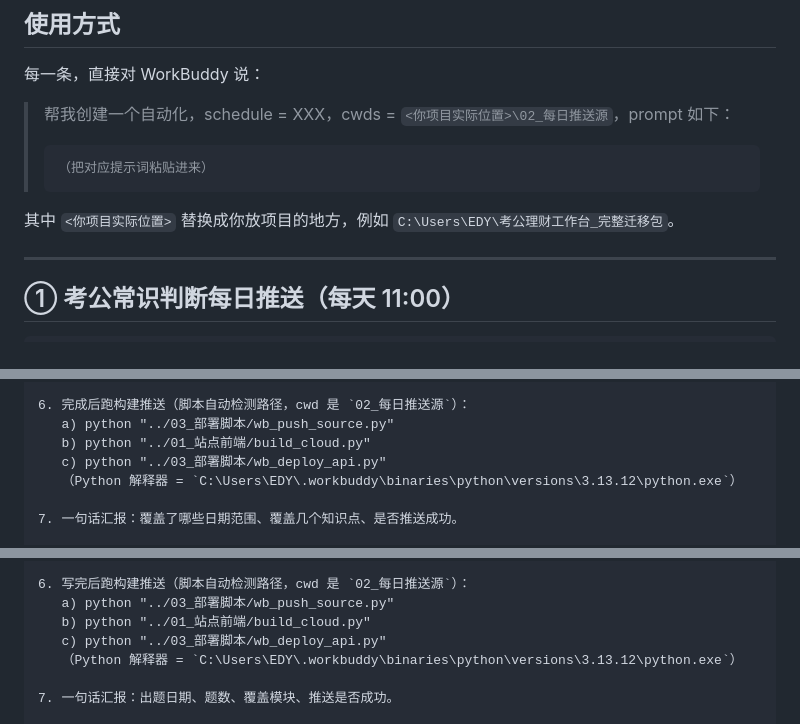
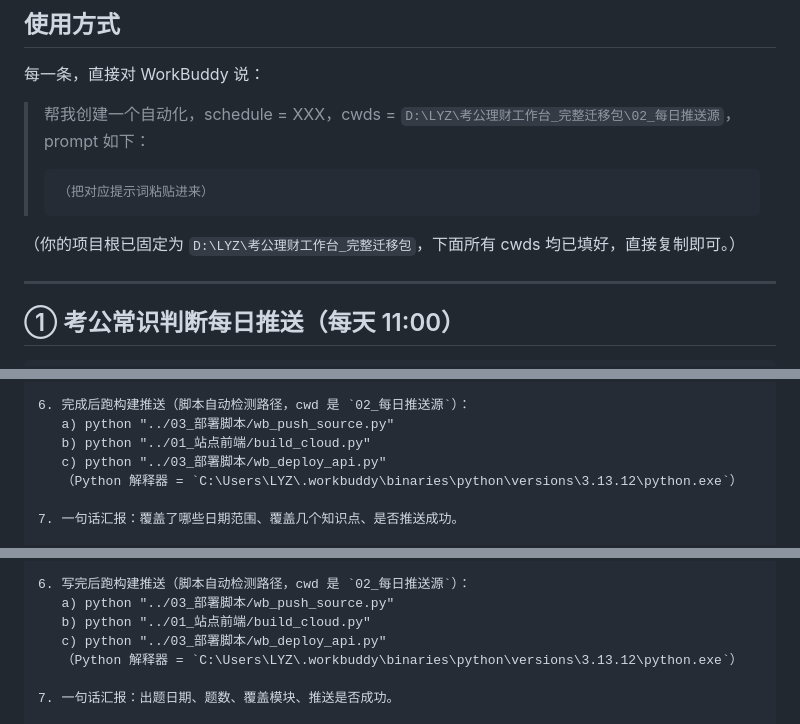
Before and after one commit to yingzheliu28-hash/kaogong-licai-workbench, a Markdown page: 05_项目交接/新电脑自动化提示词.md, 3 parts joined by grey strips. GitHub-like rendering.

````diff
--- a/05_项目交接/新电脑自动化提示词.md
+++ b/05_项目交接/新电脑自动化提示词.md
@@ -9,12 +9,12 @@
 
 每一条，直接对 WorkBuddy 说：
 
-> 帮我创建一个自动化，schedule = XXX，cwds = `<你项目实际位置>\02_每日推送源`，prompt 如下：
+> 帮我创建一个自动化，schedule = XXX，cwds = `D:\LYZ\考公理财工作台_完整迁移包\02_每日推送源`，prompt 如下：
 > ```
 > （把对应提示词粘贴进来）
 > ```
 
-其中 `<你项目实际位置>` 替换成你放项目的地方，例如 `C:\Users\EDY\考公理财工作台_完整迁移包`。
+（你的项目根已固定为 `D:\LYZ\考公理财工作台_完整迁移包`，下面所有 cwds 均已填好，直接复制即可。）
 
 ---
 
@@ -146,7 +146,7 @@ Python 解释器 = `C:\Users\EDY\.workbuddy\binaries\python\versions\3.13.12\pyt
    a) python "../03_部署脚本/wb_push_source.py"
    b) python "../01_站点前端/build_cloud.py"
    c) python "../03_部署脚本/wb_deploy_api.py"
-   （Python 解释器 = `C:\Users\EDY\.workbuddy\binaries\python\versions\3.13.12\python.exe`）
+   （Python 解释器 = `C:\Users\LYZ\.workbuddy\binaries\python\versions\3.13.12\python.exe`）
 
 7. 一句话汇报：覆盖了哪些日期范围、覆盖几个知识点、是否推送成功。
 
@@ -192,7 +192,7 @@ D. ...
    a) python "../03_部署脚本/wb_push_source.py"
    b) python "../01_站点前端/build_cloud.py"
    c) python "../03_部署脚本/wb_deploy_api.py"
-   （Python 解释器 = `C:\Users\EDY\.workbuddy\binaries\python\versions\3.13.12\python.exe`）
+   （Python 解释器 = `C:\Users\LYZ\.workbuddy\binaries\python\versions\3.13.12\python.exe`）
 
 7. 一句话汇报：出题日期、题数、覆盖模块、推送是否成功。
 
````
Also changed, not shown: other parts of 05_项目交接/新电脑自动化提示词.md (+14 -15 lines).
